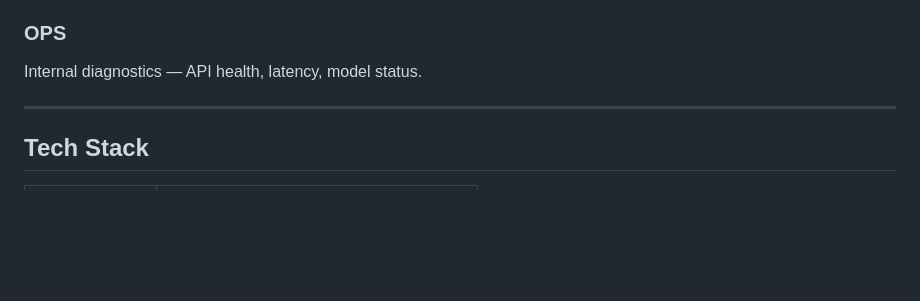
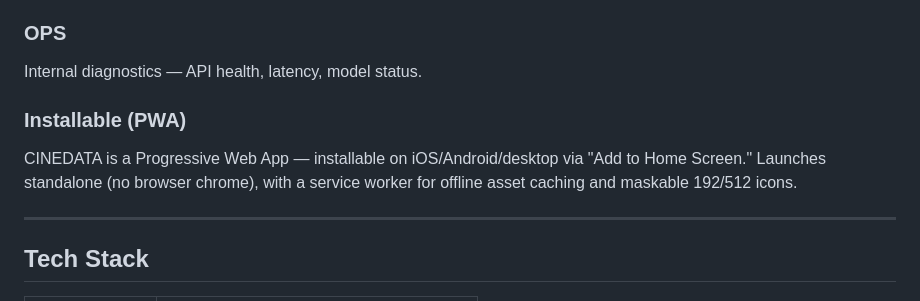
Before and after one commit to andrew-m-vick/movie-posters, a Markdown page: README.md, the part around the change. GitHub-like rendering; blank space fills up the shorter version.

Commit message:
Document PWA installability in README
Site is already a PWA (manifest, service worker, maskable icons) — README now
mentions it.

Co-Authored-By: Claude Opus 4.7 (1M context) <noreply@anthropic.com>

```diff
--- a/README.md
+++ b/README.md
@@ -40,6 +40,9 @@ Analytics views over the box office and upcoming slate.
 ### OPS
 Internal diagnostics — API health, latency, model status.
 
+### Installable (PWA)
+CINEDATA is a Progressive Web App — installable on iOS/Android/desktop via "Add to Home Screen." Launches standalone (no browser chrome), with a service worker for offline asset caching and maskable 192/512 icons.
+
 ---
 
 ## Tech Stack
```
